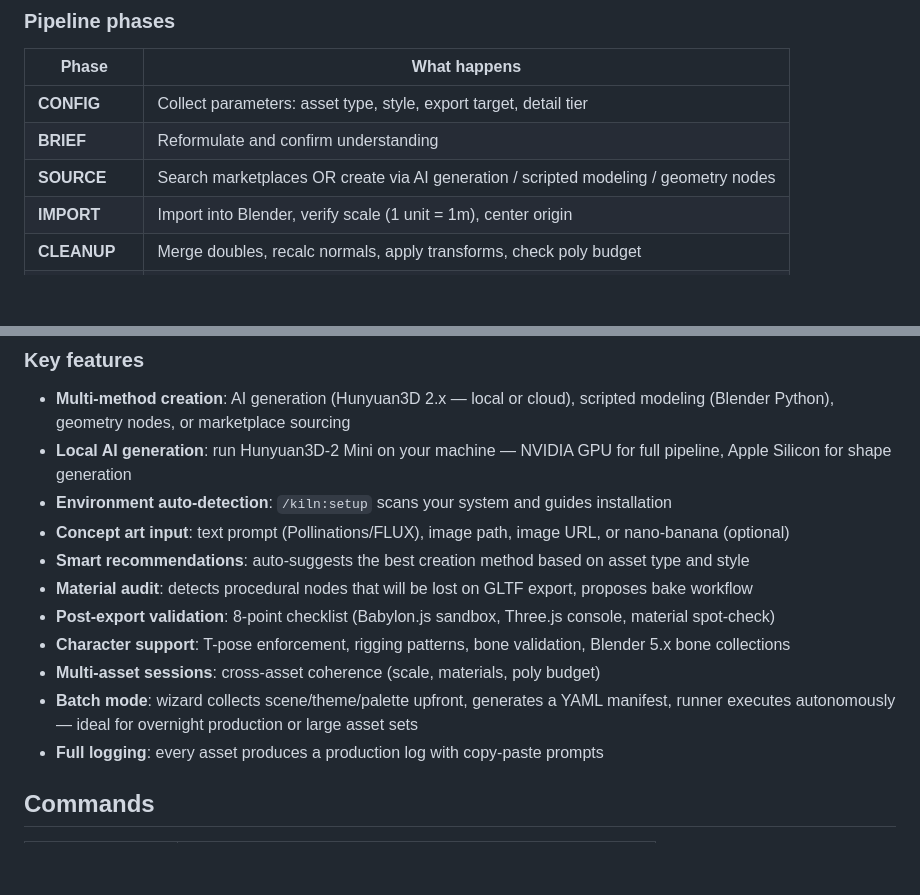
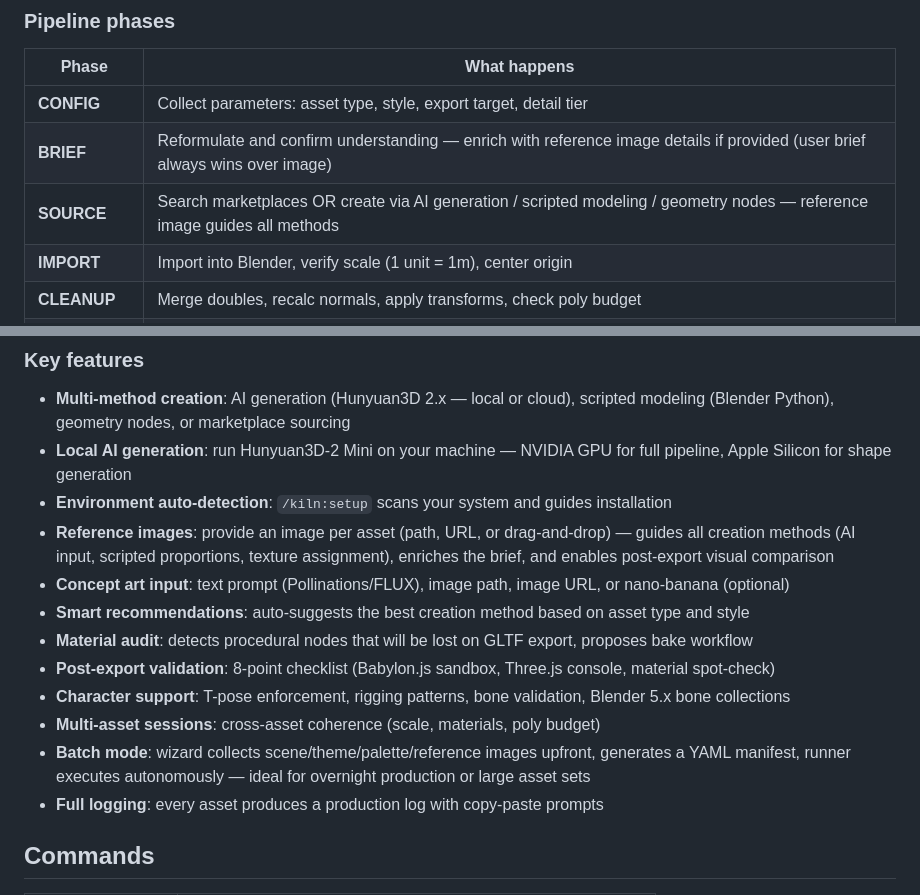
Before and after one commit to elithril/blender-kiln, a Markdown page: README.md, 2 parts joined by grey strips. GitHub-like rendering; blank space fills up the shorter version.

```diff
--- a/README.md
+++ b/README.md
@@ -21,8 +21,8 @@ Kiln is a Claude Code skill that turns you into a 3D asset production studio. It
 | Phase | What happens |
 |---|---|
 | **CONFIG** | Collect parameters: asset type, style, export target, detail tier |
-| **BRIEF** | Reformulate and confirm understanding |
-| **SOURCE** | Search marketplaces OR create via AI generation / scripted modeling / geometry nodes |
+| **BRIEF** | Reformulate and confirm understanding — enrich with reference image details if provided (user brief always wins over image) |
+| **SOURCE** | Search marketplaces OR create via AI generation / scripted modeling / geometry nodes — reference image guides all methods |
 | **IMPORT** | Import into Blender, verify scale (1 unit = 1m), center origin |
 | **CLEANUP** | Merge doubles, recalc normals, apply transforms, check poly budget |
 | **TEXTURING** | Geometric analysis + PolyHaven PBR, procedural materials, or bake from procedural |
@@ -34,13 +34,14 @@ Kiln is a Claude Code skill that turns you into a 3D asset production studio. It
 - **Multi-method creation**: AI generation (Hunyuan3D 2.x — local or cloud), scripted modeling (Blender Python), geometry nodes, or marketplace sourcing
 - **Local AI generation**: run Hunyuan3D-2 Mini on your machine — NVIDIA GPU for full pipeline, Apple Silicon for shape generation
 - **Environment auto-detection**: `/kiln:setup` scans your system and guides installation
+- **Reference images**: provide an image per asset (path, URL, or drag-and-drop) — guides all creation methods (AI input, scripted proportions, texture assignment), enriches the brief, and enables post-export visual comparison
 - **Concept art input**: text prompt (Pollinations/FLUX), image path, image URL, or nano-banana (optional)
 - **Smart recommendations**: auto-suggests the best creation method based on asset type and style
 - **Material audit**: detects procedural nodes that will be lost on GLTF export, proposes bake workflow
 - **Post-export validation**: 8-point checklist (Babylon.js sandbox, Three.js console, material spot-check)
 - **Character support**: T-pose enforcement, rigging patterns, bone validation, Blender 5.x bone collections
 - **Multi-asset sessions**: cross-asset coherence (scale, materials, poly budget)
-- **Batch mode**: wizard collects scene/theme/palette upfront, generates a YAML manifest, runner executes autonomously — ideal for overnight production or large asset sets
+- **Batch mode**: wizard collects scene/theme/palette/reference images upfront, generates a YAML manifest, runner executes autonomously — ideal for overnight production or large asset sets
 - **Full logging**: every asset produces a production log with copy-paste prompts
 
 ## Commands
```
Also changed, not shown: SKILL.md (+29 -7 lines), references/batch-mode.md (+53 -8 lines).
